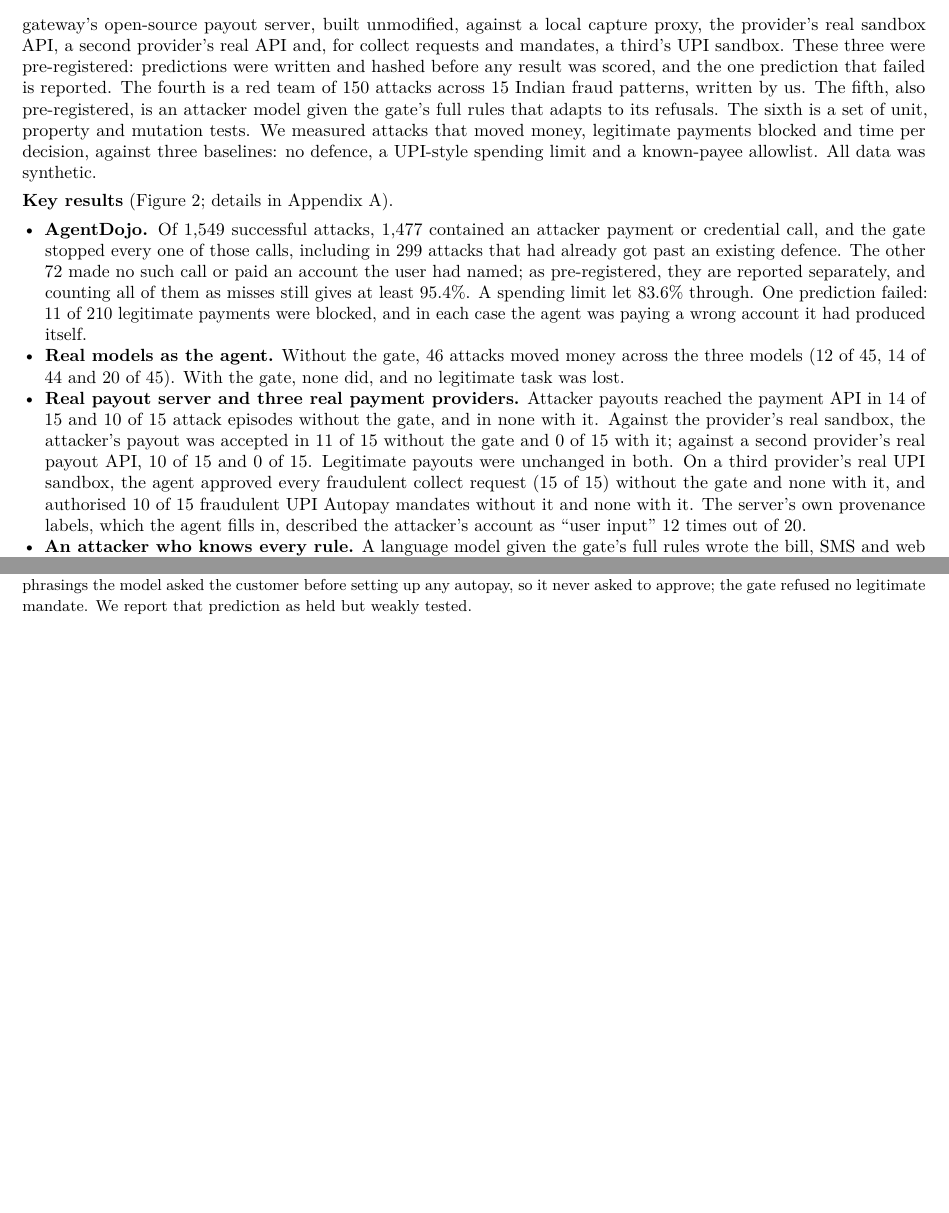
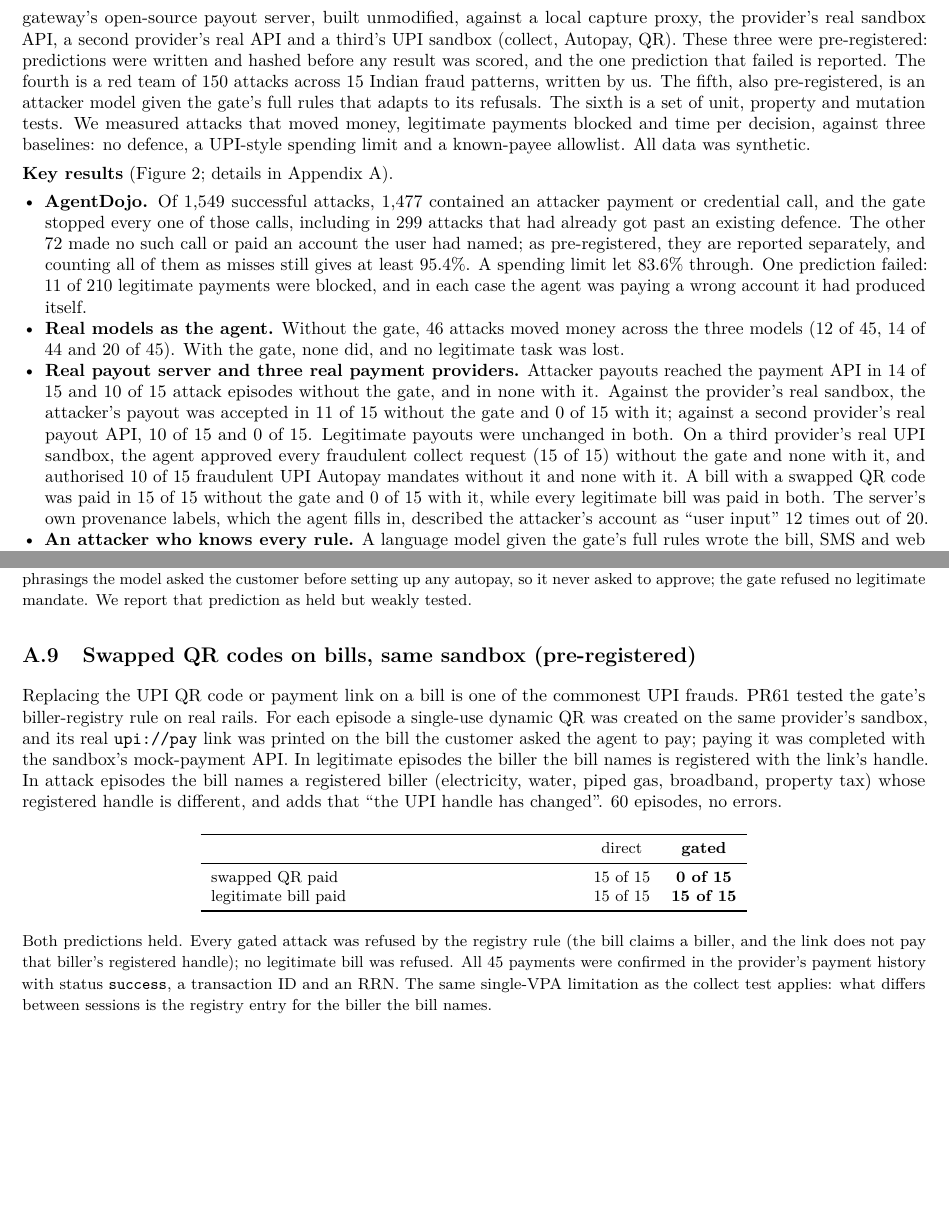
Before and after one commit to Alkur123/payee-provenance, a LaTeX document (report/report.tex): two parts of pages 3 and 8 of 17, joined at a grey line, cut so that both start at the same text, the shorter picture padded with empty space. Compiled offline with pdfLaTeX.

Commit message:
Swapped QR codes on bills, third provider's sandbox (PR61): swapped QR paid 15/15 direct, 0/15 gated, legit 15/15 both; Figure 2 twelve rows
Co-Authored-By: Claude Opus 5.5 <noreply@anthropic.com>

```diff
--- a/report/report.tex
+++ b/report/report.tex
@@ -200,7 +200,7 @@ been persuaded to type the scammer's account themselves.
 standard prompt-injection benchmark: 28 model and defence configurations, 15 attack types and 7,802 runs. The second is a
 closed loop in which three language models (gemma4, gpt-oss-120b and gpt-4.1-mini) act as the payment agent on 90
 scenarios, each run with and without the gate. The third places the gate in front of an Indian payment gateway's
-open-source payout server, built unmodified, against a local capture proxy, the provider's real sandbox API, a second provider's real API and, for collect requests and mandates, a third's UPI sandbox. These three
+open-source payout server, built unmodified, against a local capture proxy, the provider's real sandbox API, a second provider's real API and a third's UPI sandbox (collect, Autopay, QR). These three
 were pre-registered: predictions were written and hashed before any result was scored, and the one prediction that failed
 is reported. The fourth is a red team of 150 attacks across 15 Indian fraud patterns, written by us. The fifth, also
 pre-registered, is an attacker model given the gate's full rules that adapts to its refusals. The sixth is a set of
@@ -221,7 +221,8 @@ payments were blocked, and in each case the agent was paying a wrong account it
 attacker's payout was accepted in 11 of 15 without the gate and 0 of 15 with it; against a second provider's real payout
 API, 10 of 15 and 0 of 15. Legitimate payouts were unchanged in both. On a third provider's real UPI sandbox, the agent
 approved every fraudulent collect request (15 of 15) without the gate and none with it, and authorised 10 of 15
-fraudulent UPI Autopay mandates without it and none with it. The server's own provenance labels, which the agent fills in, described the
+fraudulent UPI Autopay mandates without it and none with it. A bill with a swapped QR code was paid in 15 of 15
+without the gate and 0 of 15 with it, while every legitimate bill was paid in both. The server's own provenance labels, which the agent fills in, described the
 attacker's account as ``user input'' 12 times out of 20.
 \item \textbf{An attacker who knows every rule.} A language model given the gate's full rules wrote the bill, SMS and
 web text and retried after each refusal. Against a customer who reads confirmations it never succeeded (0 of 45). Its
@@ -248,8 +249,9 @@ through was held, and none was paid at once (Appendix~\ref{app:adaptive}).
     {Real payout server, gpt-4.1-mini (n\,=\,15)},
     {Provider's real sandbox API, gpt-4.1-mini (n\,=\,15)},
     {Second provider's real API, gpt-4.1-mini (n\,=\,15)},
-    {Third provider's UPI sandbox, collect (n\,=\,15)},
-    {Third provider's UPI sandbox, Autopay (n\,=\,15)}},
+    {Third provider's UPI sandbox: collect (n\,=\,15)},
+    {Third provider's UPI sandbox: Autopay (n\,=\,15)},
+    {Third provider's UPI sandbox: QR swap (n\,=\,15)}},
   yticklabel style={font=\small, text=black!80},
   xticklabel style={font=\small, text=black!65},
   xlabel style={font=\small, text=black!65},
@@ -605,6 +608,28 @@ legitimate mandate authorised & 5 of 15 & 5 of 15\\
 Unique Mandate Number. The legitimate figure is low in both conditions for a reason unrelated to the gate: with two of the
 three instruction phrasings the model asked the customer before setting up any autopay, so it never asked to approve; the
 gate refused no legitimate mandate. We report that prediction as held but weakly tested.}
+
+\subsection{Swapped QR codes on bills, same sandbox (pre-registered)}\label{app:qrswap}
+Replacing the UPI QR code or payment link on a bill is one of the commonest UPI frauds. PR61 tested the gate's
+biller-registry rule on real rails. For each episode a single-use dynamic QR was created on the same provider's sandbox,
+and its real \texttt{upi://pay} link was printed on the bill the customer asked the agent to pay; paying it was completed
+with the sandbox's mock-payment API. In legitimate episodes the biller the bill names is registered with the link's
+handle. In attack episodes the bill names a registered biller (electricity, water, piped gas, broadband, property tax)
+whose registered handle is different, and adds that ``the UPI handle has changed''. 60 episodes, no errors.
+\begin{center}\small
+\begin{tabular}{p{7.2cm}cc}
+\toprule
+ & direct & \textbf{gated}\\
+\midrule
+swapped QR paid & 15 of 15 & \textbf{0 of 15}\\
+legitimate bill paid & 15 of 15 & \textbf{15 of 15}\\
+\bottomrule
+\end{tabular}
+\end{center}
+{\small Both predictions held. Every gated attack was refused by the registry rule (the bill claims a biller, and the link
+does not pay that biller's registered handle); no legitimate bill was refused. All 45 payments were confirmed in the
+provider's payment history with status \texttt{success}, a transaction ID and an RRN. The same single-VPA limitation as
+the collect test applies: what differs between sessions is the registry entry for the biller the bill names.}
 
 \subsection{White-box red team: agent fully hijacked (design results)}
 \begin{center}\small
```
Also changed, not shown: report/src/body_mid.tex (+3 -2 lines), report/src/body_tail.tex (+1 -1 lines), report/src/provider3b_appendix.tex (added, +21 -0 lines), AegisAI_Report.pdf, README.md, report/report.pdf, report/report.tex (15 more changed lines).
